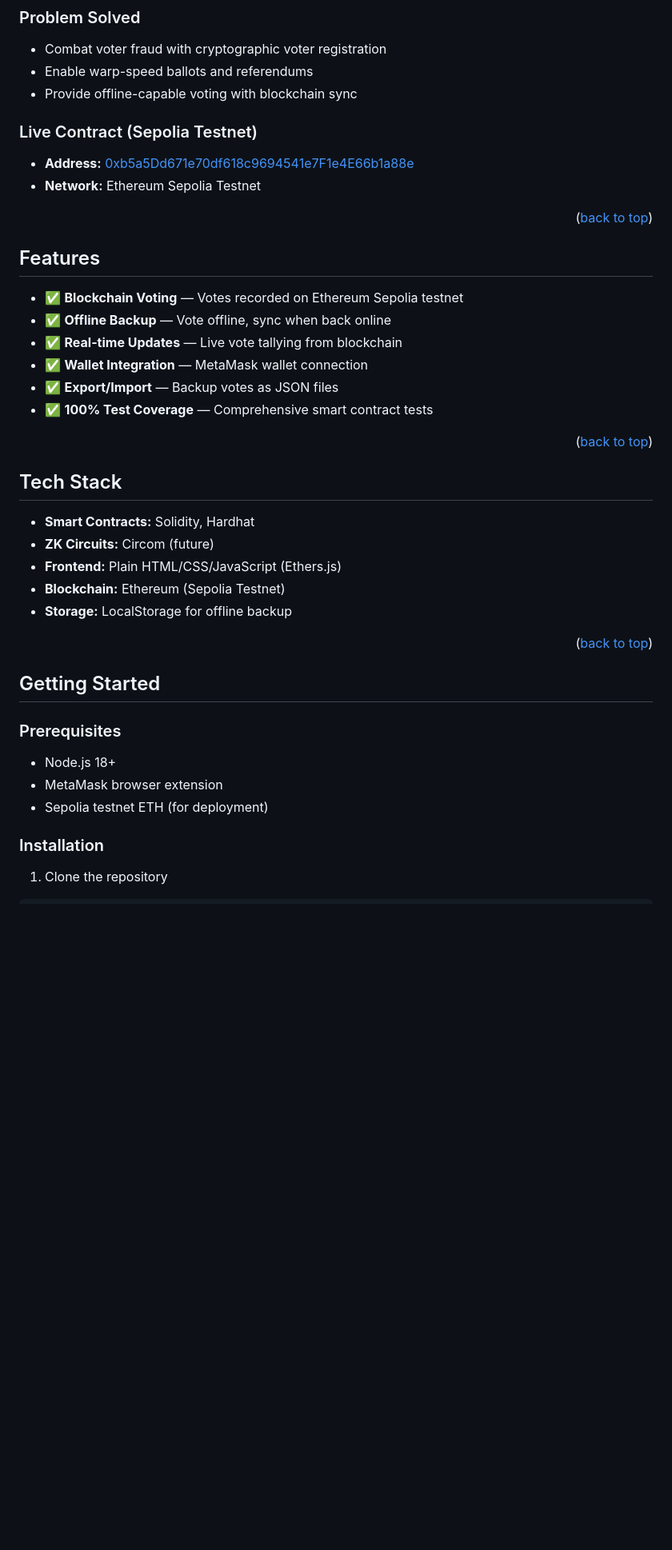
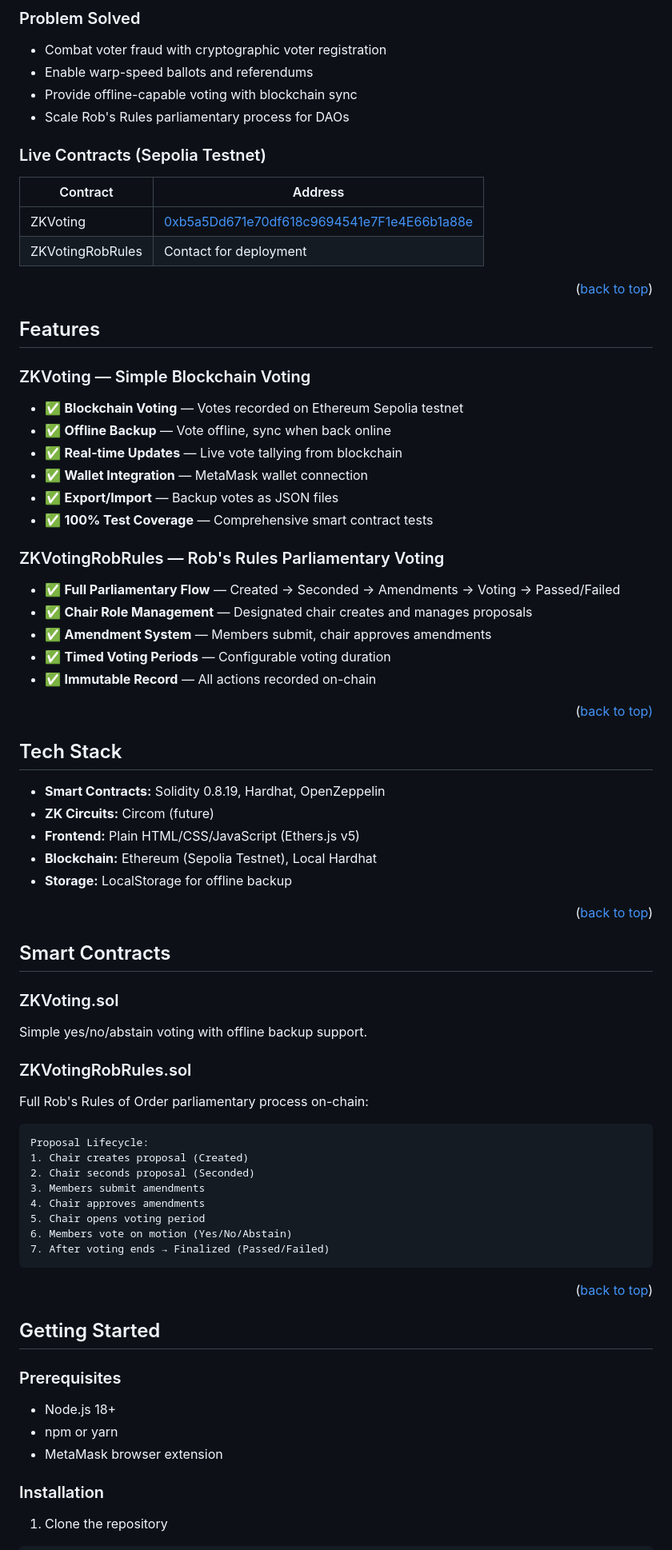
Before and after one commit to tylerdotai/zk-voting-system, a Markdown page: README.md, the part around one of its changes. Shown at 80% size. GitHub-like rendering; blank space fills up the shorter version.

````diff
--- a/README.md
+++ b/README.md
@@ -56,16 +58,20 @@ ZK DID Voting System is a blockchain-based voting application built for the [For
 - Combat voter fraud with cryptographic voter registration
 - Enable warp-speed ballots and referendums
 - Provide offline-capable voting with blockchain sync
+- Scale Rob's Rules parliamentary process for DAOs
 
-### Live Contract (Sepolia Testnet)
-- **Address:** [0xb5a5Dd671e70df618c9694541e7F1e4E66b1a88e](https://sepolia.etherscan.io/address/0xb5a5Dd671e70df618c9694541e7F1e4E66b1a88e)
-- **Network:** Ethereum Sepolia Testnet
+### Live Contracts (Sepolia Testnet)
+| Contract | Address |
+|----------|---------|
+| ZKVoting | [0xb5a5Dd671e70df618c9694541e7F1e4E66b1a88e](https://sepolia.etherscan.io/address/0xb5a5Dd671e70df618c9694541e7F1e4E66b1a88e) |
+| ZKVotingRobRules | Contact for deployment |
 
 <p align="right">(<a href="#readme-top">back to top</a>)</p>
 
 <!-- FEATURES -->
 ## Features
 
+### ZKVoting — Simple Blockchain Voting
 - ✅ **Blockchain Voting** — Votes recorded on Ethereum Sepolia testnet
 - ✅ **Offline Backup** — Vote offline, sync when back online
 - ✅ **Real-time Updates** — Live vote tallying from blockchain
@@ -73,16 +79,45 @@ ZK DID Voting System is a blockchain-based voting application built for the [For
 - ✅ **Export/Import** — Backup votes as JSON files
 - ✅ **100% Test Coverage** — Comprehensive smart contract tests
 
-<p align="right">(<a href="#readme-top">back to top</a>)</p>
+### ZKVotingRobRules — Rob's Rules Parliamentary Voting
+- ✅ **Full Parliamentary Flow** — Created → Seconded → Amendments → Voting → Passed/Failed
+- ✅ **Chair Role Management** — Designated chair creates and manages proposals
+- ✅ **Amendment System** — Members submit, chair approves amendments
+- ✅ **Timed Voting Periods** — Configurable voting duration
+- ✅ **Immutable Record** — All actions recorded on-chain
+
+<p align="right">(<a href="#readme-top">back to top)</p>
 
 <!-- TECH STACK -->
 ## Tech Stack
 
-- **Smart Contracts:** Solidity, Hardhat
+- **Smart Contracts:** Solidity 0.8.19, Hardhat, OpenZeppelin
 - **ZK Circuits:** Circom (future)
-- **Frontend:** Plain HTML/CSS/JavaScript (Ethers.js)
-- **Blockchain:** Ethereum (Sepolia Testnet)
+- **Frontend:** Plain HTML/CSS/JavaScript (Ethers.js v5)
+- **Blockchain:** Ethereum (Sepolia Testnet), Local Hardhat
 - **Storage:** LocalStorage for offline backup
+
+<p align="right">(<a href="#readme-top">back to top</a>)</p>
+
+<!-- CONTRACTS -->
+## Smart Contracts
+
+### ZKVoting.sol
+Simple yes/no/abstain voting with offline backup support.
+
+### ZKVotingRobRules.sol
+Full Rob's Rules of Order parliamentary process on-chain:
+
+```
+Proposal Lifecycle:
+1. Chair creates proposal (Created)
+2. Chair seconds proposal (Seconded)
+3. Members submit amendments
+4. Chair approves amendments
+5. Chair opens voting period
+6. Members vote on motion (Yes/No/Abstain)
+7. After voting ends → Finalized (Passed/Failed)
+```
 
 <p align="right">(<a href="#readme-top">back to top</a>)</p>
 
@@ -92,8 +127,8 @@ ZK DID Voting System is a blockchain-based voting application built for the [For
 ### Prerequisites
 
 - Node.js 18+
+- npm or yarn
 - MetaMask browser extension
-- Sepolia testnet ETH (for deployment)
 
 ### Installation
 
````
Also changed, not shown: other parts of README.md (+48 -43 lines).
